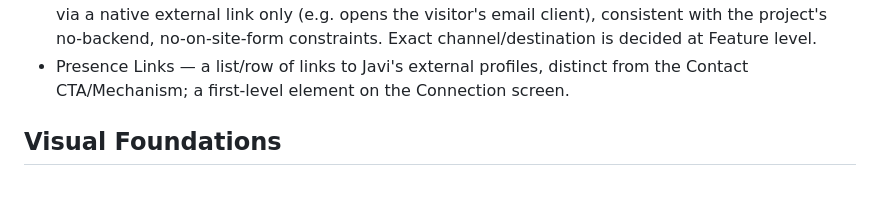
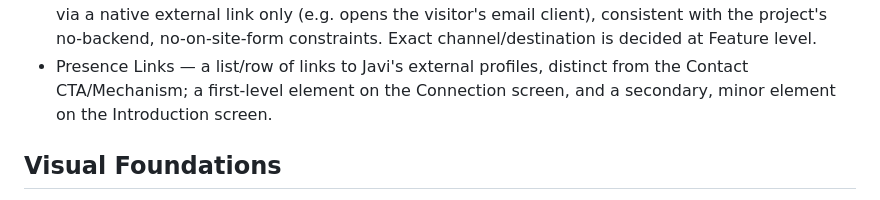
Before and after one commit to moralazizurbhi-tech/javimorala-com, a Markdown page: specs/project-ux.md, the part around one of its changes. GitHub-like rendering.

```diff
--- a/specs/project-ux.md
+++ b/specs/project-ux.md
@@ -149,7 +155,8 @@ rather than adopted a skills-pitch framing for the identity screen.
   decided at Feature level.
 - Presence Links — a list/row of links to Javi's external profiles,
   distinct from the Contact CTA/Mechanism; a first-level element on the
-  Connection screen.
+  Connection screen, and a secondary, minor element on the Introduction
+  screen.
 
 ## Visual Foundations
 
```
Also changed, not shown: other parts of specs/project-ux.md (+14 -8 lines).
